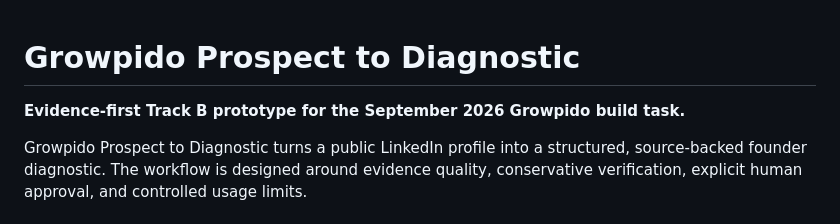
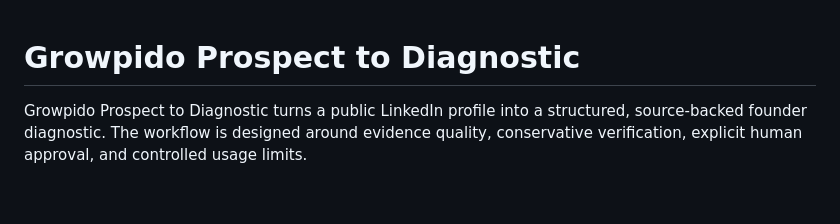
Before and after one commit to Abhiggh/growpido-track-b, a Markdown page: README.md, the part around the change. Rendered like a GitHub page; blank space fills up the shorter version.

```diff
--- a/README.md
+++ b/README.md
@@ -1,6 +1,4 @@
 # Growpido Prospect to Diagnostic
-
-**Evidence-first Track B prototype for the September 2026 Growpido build task.**
 
 Growpido Prospect to Diagnostic turns a public LinkedIn profile into a structured, source-backed founder diagnostic. The workflow is designed around evidence quality, conservative verification, explicit human approval, and controlled usage limits.
 
```
